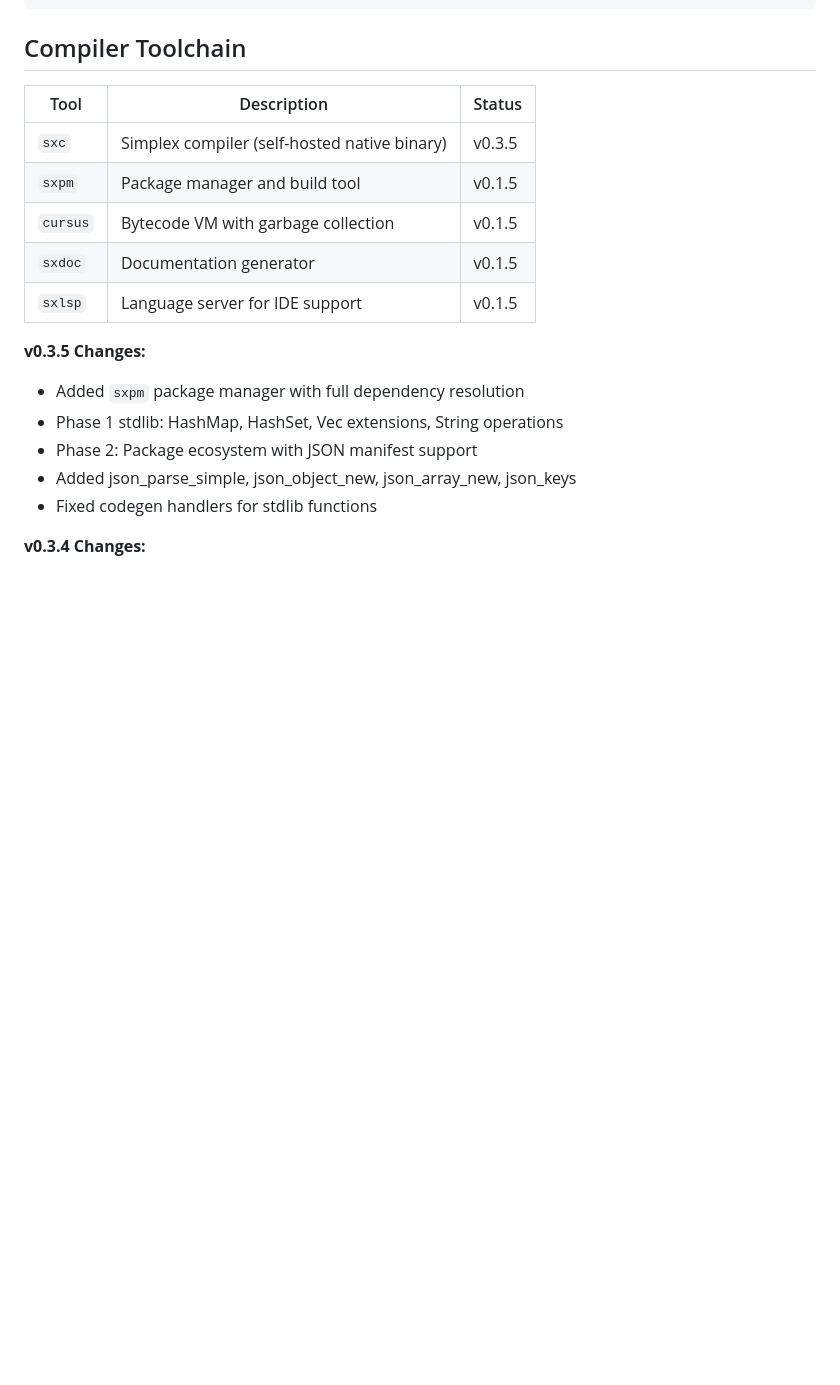
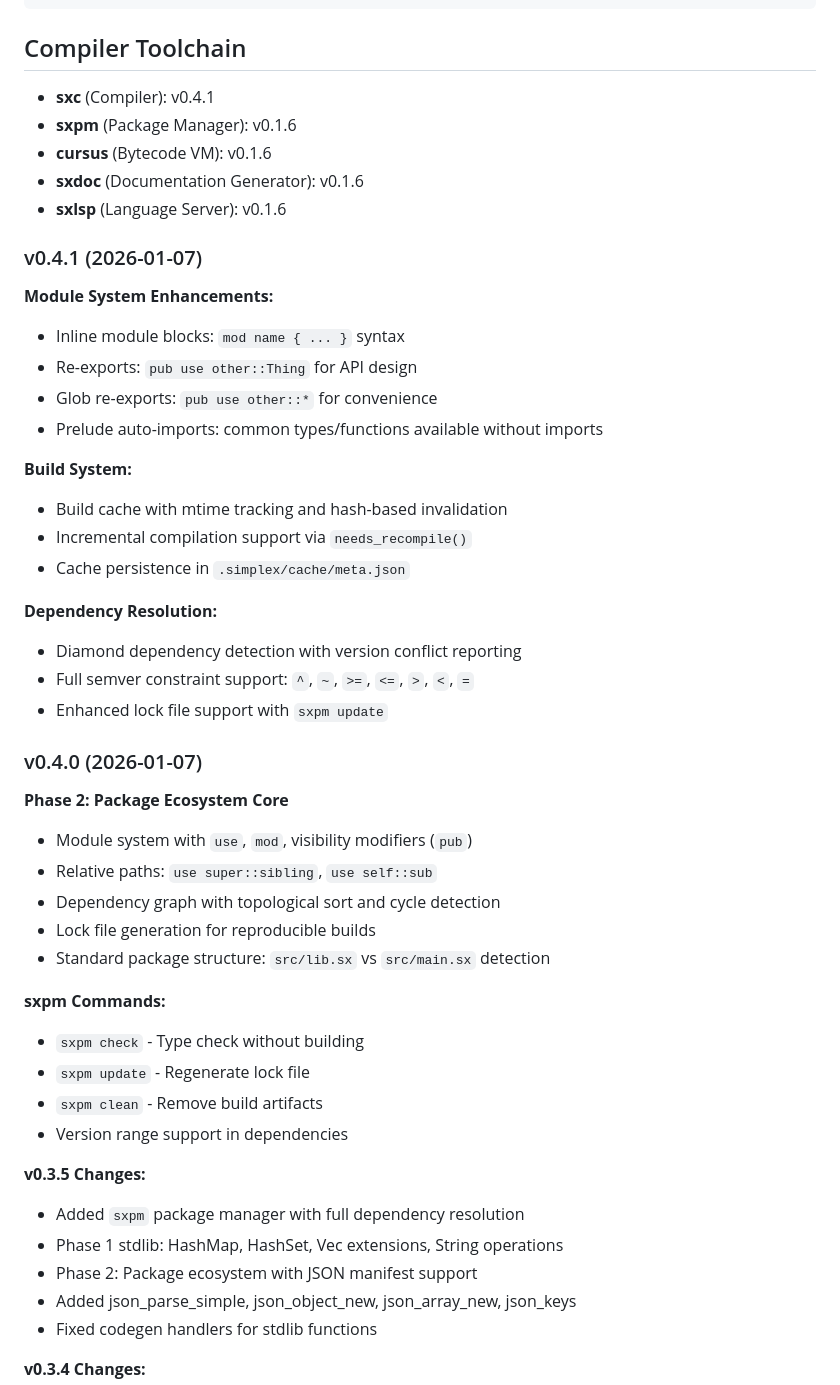
Before and after one commit to MichaelBlackwell/simplex-lang-fork, a Markdown page: README.md, the part around the change. GitHub-like rendering; blank space fills up the shorter version.

Commit message:
Readme tweak

```diff
--- a/README.md
+++ b/README.md
@@ -241,13 +241,44 @@ simplex-lang/
 
 ## Compiler Toolchain
 
-| Tool | Description | Status |
-|------|-------------|--------|
-| `sxc` | Simplex compiler (self-hosted native binary) | v0.3.5 |
-| `sxpm` | Package manager and build tool | v0.1.5 |
-| `cursus` | Bytecode VM with garbage collection | v0.1.5 |
-| `sxdoc` | Documentation generator | v0.1.5 |
-| `sxlsp` | Language server for IDE support | v0.1.5 |
+- **sxc** (Compiler): v0.4.1
+- **sxpm** (Package Manager): v0.1.6
+- **cursus** (Bytecode VM): v0.1.6
+- **sxdoc** (Documentation Generator): v0.1.6
+- **sxlsp** (Language Server): v0.1.6
+
+### v0.4.1 (2026-01-07)
+
+**Module System Enhancements:**
+- Inline module blocks: `mod name { ... }` syntax
+- Re-exports: `pub use other::Thing` for API design
+- Glob re-exports: `pub use other::*` for convenience
+- Prelude auto-imports: common types/functions available without imports
+
+**Build System:**
+- Build cache with mtime tracking and hash-based invalidation
+- Incremental compilation support via `needs_recompile()`
+- Cache persistence in `.simplex/cache/meta.json`
+
+**Dependency Resolution:**
+- Diamond dependency detection with version conflict reporting
+- Full semver constraint support: `^`, `~`, `>=`, `<=`, `>`, `<`, `=`
+- Enhanced lock file support with `sxpm update`
+
+### v0.4.0 (2026-01-07)
+
+**Phase 2: Package Ecosystem Core**
+- Module system with `use`, `mod`, visibility modifiers (`pub`)
+- Relative paths: `use super::sibling`, `use self::sub`
+- Dependency graph with topological sort and cycle detection
+- Lock file generation for reproducible builds
+- Standard package structure: `src/lib.sx` vs `src/main.sx` detection
+
+**sxpm Commands:**
+- `sxpm check` - Type check without building
+- `sxpm update` - Regenerate lock file
+- `sxpm clean` - Remove build artifacts
+- Version range support in dependencies
 
 **v0.3.5 Changes:**
 - Added `sxpm` package manager with full dependency resolution
```
